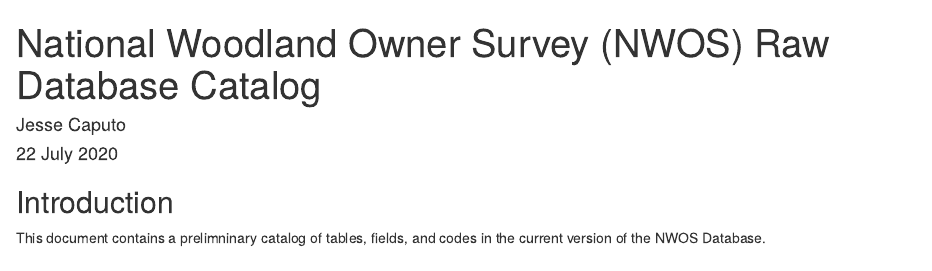
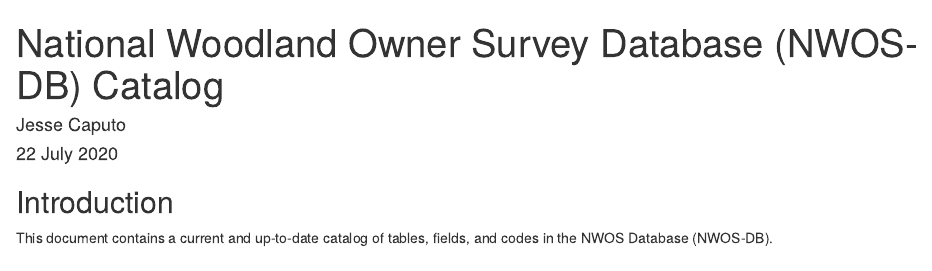
Before and after one commit to familyforestresearchcenter/nwos, an R Markdown document (inst/NWOS_DB_catalog.Rmd): the page in a window 1100 px wide, from its top. Rendered offline with R 4.5, knitr and Pandoc, with nearby package versions; some code elsewhere in the file could not run offline.

Commit message:
Update NWOS_DB_catalog.Rmd

```diff
--- a/inst/NWOS_DB_catalog.Rmd
+++ b/inst/NWOS_DB_catalog.Rmd
@@ -1,5 +1,5 @@
 ---
-title: "National Woodland Owner Survey (NWOS) Raw Database Catalog"
+title: "National Woodland Owner Survey Database (NWOS-DB) Catalog"
 author: "Jesse Caputo"
 date: '`r format(Sys.time(),"%d %B %Y")`'
 output: html_document
@@ -25,7 +25,7 @@ CODES <- CODES[order(CODES$TABLE_NAME,CODES$FIELD_NAME,as.numeric(CODES$CODE)),]
 
 ## Introduction
 
-This document contains a prelimninary catalog of tables, fields, and codes in the current version of the NWOS Database.
+This document contains a current and up-to-date catalog of tables, fields, and codes in the NWOS Database (NWOS-DB).
 
 ## Tables
 
```
